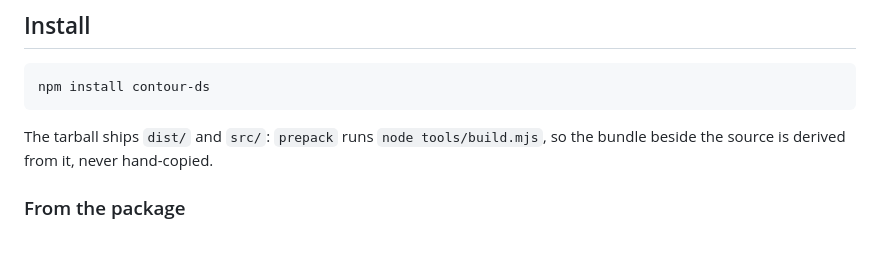
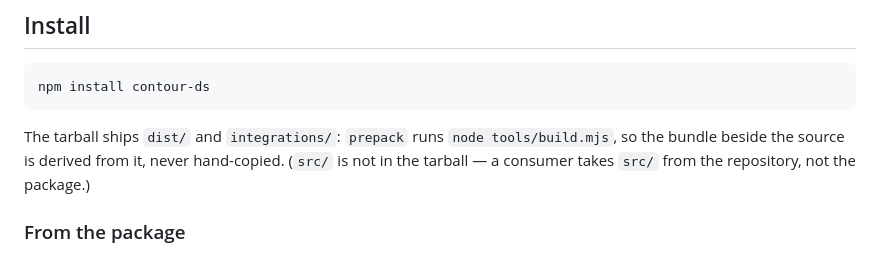
Before and after one commit to AbelVM/contour-ds, a Markdown page: README.md, the part around the change. Drawn GitHub-style.

Commit message:
docs(readme): correct tarball contents claim (BY2-D1)

````diff
--- a/README.md
+++ b/README.md
@@ -16,8 +16,9 @@ The [style guide](index.html) is the specification and the test suite.
 npm install contour-ds
 ```
 
-The tarball ships `dist/` and `src/`: `prepack` runs `node tools/build.mjs`, so the
-bundle beside the source is derived from it, never hand-copied.
+The tarball ships `dist/` and `integrations/`: `prepack` runs `node tools/build.mjs`, so the
+bundle beside the source is derived from it, never hand-copied. (`src/` is not in the
+tarball — a consumer takes `src/` from the repository, not the package.)
 
 ### From the package
 
````
